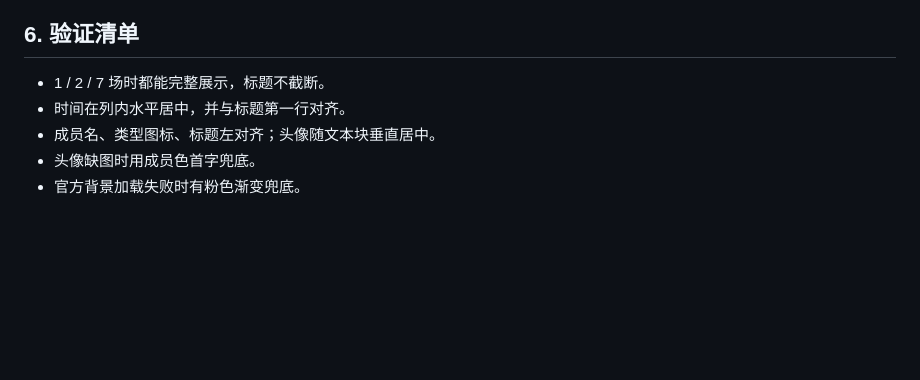
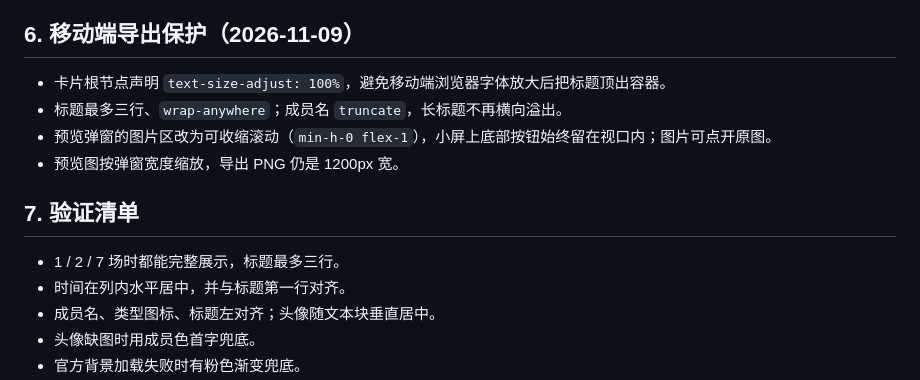
Before and after one commit to Chilfish/yumemita-stream-dashboard, a Markdown page: docs/archive/share-card.md, the part around the change. Drawn GitHub-style; blank space fills up the shorter version.

```diff
--- a/docs/archive/share-card.md
+++ b/docs/archive/share-card.md
@@ -49,9 +49,16 @@
 4. 预览、下载、复制都复用同一个 Blob；关闭弹窗时撤销 object URL。
 5. 生成失败或浏览器不支持剪贴板时给出明确提示，不静默失败。
 
-## 6. 验证清单
+## 6. 移动端导出保护（2026-11-09）
 
-- 1 / 2 / 7 场时都能完整展示，标题不截断。
+- 卡片根节点声明 `text-size-adjust: 100%`，避免移动端浏览器字体放大后把标题顶出容器。
+- 标题最多三行、`wrap-anywhere`；成员名 `truncate`，长标题不再横向溢出。
+- 预览弹窗的图片区改为可收缩滚动（`min-h-0 flex-1`），小屏上底部按钮始终留在视口内；图片可点开原图。
+- 预览图按弹窗宽度缩放，导出 PNG 仍是 1200px 宽。
+
+## 7. 验证清单
+
+- 1 / 2 / 7 场时都能完整展示，标题最多三行。
 - 时间在列内水平居中，并与标题第一行对齐。
 - 成员名、类型图标、标题左对齐；头像随文本块垂直居中。
 - 头像缺图时用成员色首字兜底。
```
Also changed, not shown: docs/development-log/2026-11-09.md (+24 -0 lines), docs/planning/live-calendar.md (+13 -9 lines).
